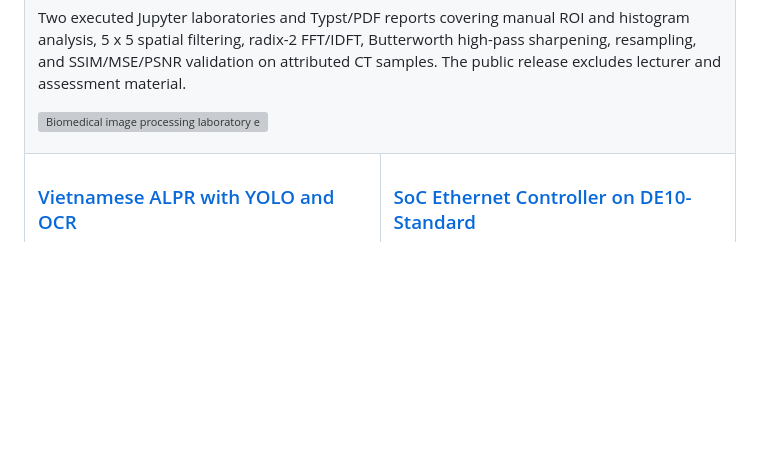
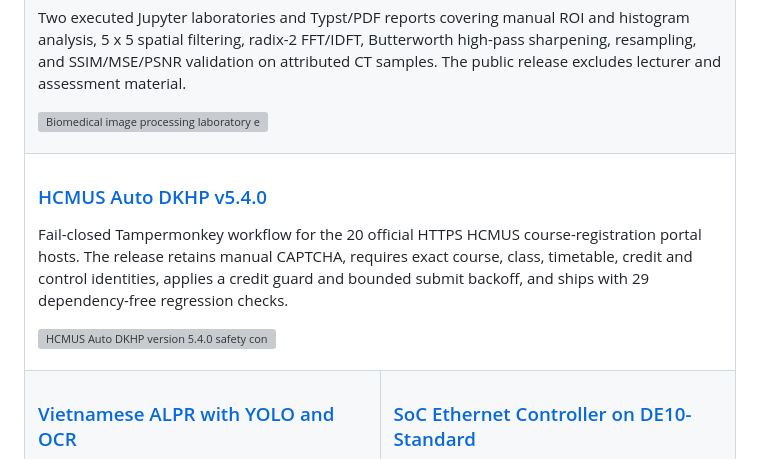
Before and after one commit to lhlizdabezt/lhlizdabezt, a Markdown page: README.md, the part around the change. GitHub-like rendering; blank space fills up the shorter version; grey boxes are pictures that could not be loaded.

Commit message:
Feature HCMUS Auto DKHP v5.4.0

```diff
--- a/README.md
+++ b/README.md
@@ -78,6 +78,13 @@ I am open to internships and junior engineering opportunities in computer vision
       <h3><a href="https://github.com/lhlizdabezt/Biomedical-Image-Processing-Laboratory-2026">Biomedical Image Processing Laboratory 2026</a></h3>
       <p>Two executed Jupyter laboratories and Typst/PDF reports covering manual ROI and histogram analysis, 5 x 5 spatial filtering, radix-2 FFT/IDFT, Butterworth high-pass sharpening, resampling, and SSIM/MSE/PSNR validation on attributed CT samples. The public release excludes lecturer and assessment material.</p>
       <p><img src="https://raw.githubusercontent.com/lhlizdabezt/Biomedical-Image-Processing-Laboratory-2026/v1.0.1/assets/portfolio-motion.svg" alt="Biomedical image processing laboratory evidence overview" width="100%" /></p>
+    </td>
+  </tr>
+  <tr>
+    <td colspan="2">
+      <h3><a href="https://github.com/lhlizdabezt/hcmus-auto-dkhp">HCMUS Auto DKHP v5.4.0</a></h3>
+      <p>Fail-closed Tampermonkey workflow for the 20 official HTTPS HCMUS course-registration portal hosts. The release retains manual CAPTCHA, requires exact course, class, timetable, credit and control identities, applies a credit guard and bounded submit backoff, and ships with 29 dependency-free regression checks.</p>
+      <p><img src="https://raw.githubusercontent.com/lhlizdabezt/hcmus-auto-dkhp/v5.4.0/assets/portfolio-motion.svg" alt="HCMUS Auto DKHP version 5.4.0 safety controls" width="100%" /></p>
     </td>
   </tr>
   <tr>
```
Also changed, not shown: RELEASE_NOTES.md (+21 -0 lines).
